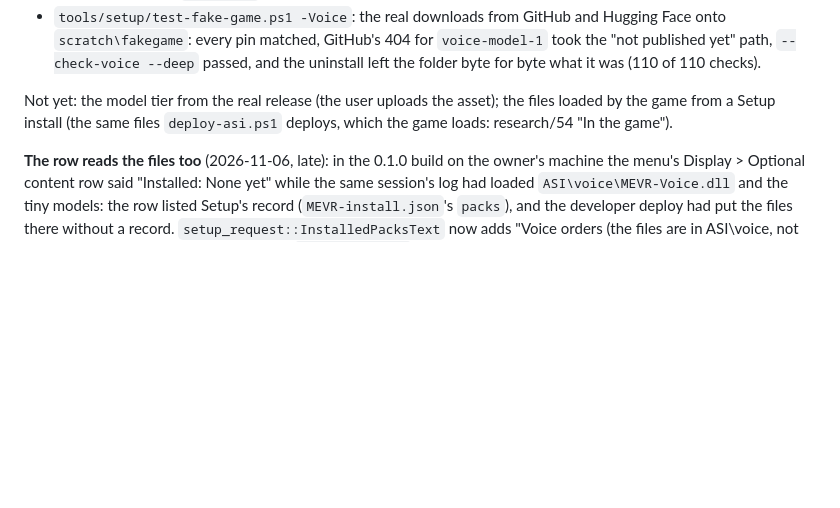
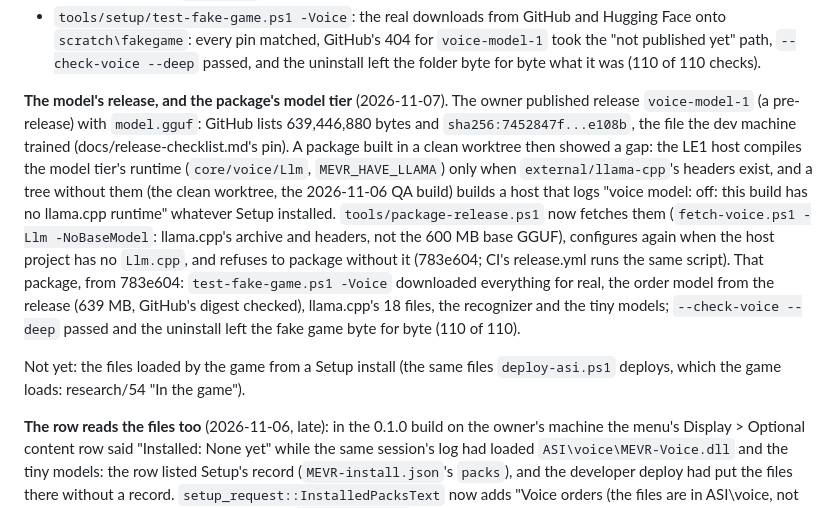
Before and after one commit to dnehring/MEVR, a Markdown page: research/33-installer.md, the part around the change. GitHub-like rendering; blank space fills up the shorter version.

Commit message:
research/33: the model's release published; the package's model tier fixed and checked on a fake game
Co-Authored-By: Claude Opus 5.5 <noreply@anthropic.com>

```diff
--- a/research/33-installer.md
+++ b/research/33-installer.md
@@ -800,8 +800,20 @@ orders.". Command line: `--install-voice [--voice-small] [--voice-medium] [--no-
   pin matched, GitHub's 404 for `voice-model-1` took the "not published yet" path, `--check-voice --deep` passed, and the
   uninstall left the folder byte for byte what it was (110 of 110 checks).
 
-Not yet: the model tier from the real release (the user uploads the asset); the files loaded by the game from a Setup
-install (the same files `deploy-asi.ps1` deploys, which the game loads: research/54 "In the game").
+**The model's release, and the package's model tier** (2026-11-07). The owner published release `voice-model-1` (a
+pre-release) with `model.gguf`: GitHub lists 639,446,880 bytes and `sha256:7452847f...e108b`, the file the dev machine
+trained (docs/release-checklist.md's pin). A package built in a clean worktree then showed a gap: the LE1 host compiles
+the model tier's runtime (`core/voice/Llm`, `MEVR_HAVE_LLAMA`) only when `external/llama-cpp`'s headers exist, and a tree
+without them (the clean worktree, the 2026-11-06 QA build) builds a host that logs "voice model: off: this build has no
+llama.cpp runtime" whatever Setup installed. `tools/package-release.ps1` now fetches them (`fetch-voice.ps1 -Llm
+-NoBaseModel`: llama.cpp's archive and headers, not the 600 MB base GGUF), configures again when the host project has no
+`Llm.cpp`, and refuses to package without it (783e604; CI's release.yml runs the same script). That package, from
+783e604: `test-fake-game.ps1 -Voice` downloaded everything for real, the order model from the release (639 MB, GitHub's
+digest checked), llama.cpp's 18 files, the recognizer and the tiny models; `--check-voice --deep` passed and the
+uninstall left the fake game byte for byte (110 of 110).
+
+Not yet: the files loaded by the game from a Setup install (the same files `deploy-asi.ps1` deploys, which the game
+loads: research/54 "In the game").
 
 **The row reads the files too** (2026-11-06, late): in the 0.1.0 build on the owner's machine the menu's Display > Optional
 content row said "Installed: None yet" while the same session's log had loaded `ASI\voice\MEVR-Voice.dll` and the tiny
```
